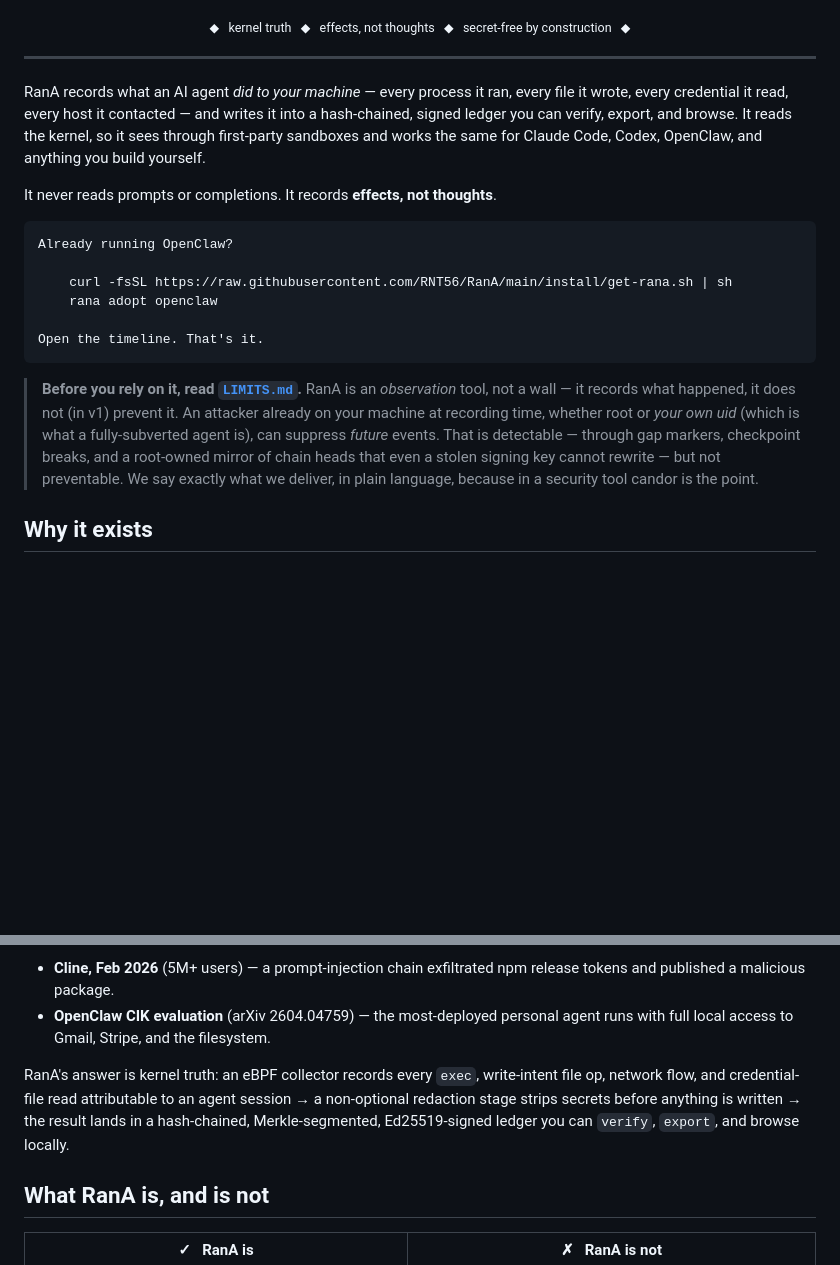
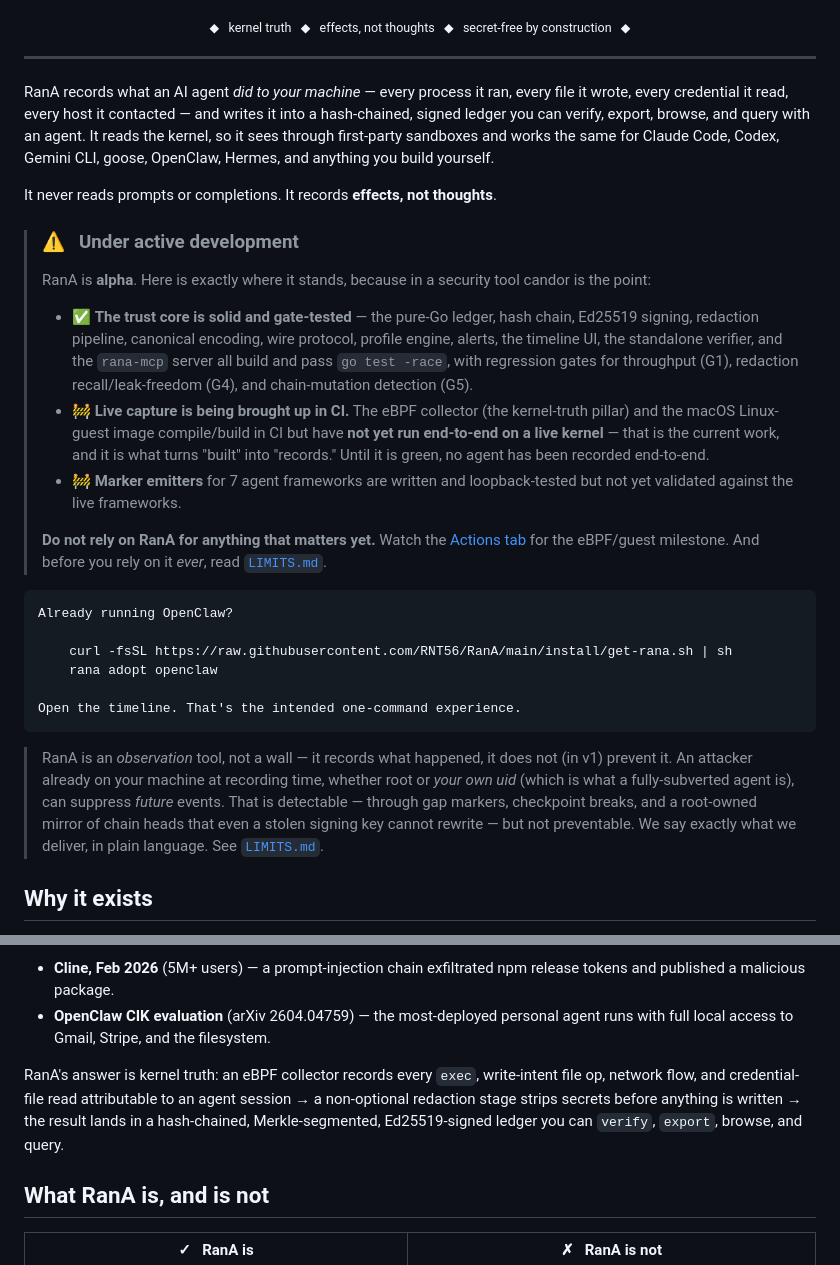
Before and after one commit to RNT56/RanA, a Markdown page: README.md, 2 parts joined by grey strips. GitHub-like rendering; blank space fills up the shorter version.

````diff
--- a/README.md
+++ b/README.md
@@ -23,9 +25,19 @@
 
 ---
 
-RanA records what an AI agent *did to your machine* &mdash; every process it ran, every file it wrote, every credential it read, every host it contacted &mdash; and writes it into a hash-chained, signed ledger you can verify, export, and browse. It reads the kernel, so it sees through first-party sandboxes and works the same for Claude Code, Codex, OpenClaw, and anything you build yourself.
+RanA records what an AI agent *did to your machine* &mdash; every process it ran, every file it wrote, every credential it read, every host it contacted &mdash; and writes it into a hash-chained, signed ledger you can verify, export, browse, and query with an agent. It reads the kernel, so it sees through first-party sandboxes and works the same for Claude Code, Codex, Gemini CLI, goose, OpenClaw, Hermes, and anything you build yourself.
 
 It never reads prompts or completions. It records **effects, not thoughts**.
+
+> ### ⚠ &nbsp; Under active development
+>
+> RanA is **alpha**. Here is exactly where it stands, because in a security tool candor is the point:
+>
+> - ✅ **The trust core is solid and gate-tested** &mdash; the pure-Go ledger, hash chain, Ed25519 signing, redaction pipeline, canonical encoding, wire protocol, profile engine, alerts, the timeline UI, the standalone verifier, and the `rana-mcp` server all build and pass `go test -race`, with regression gates for throughput (G1), redaction recall/leak-freedom (G4), and chain-mutation detection (G5).
+> - 🚧 **Live capture is being brought up in CI.** The eBPF collector (the kernel-truth pillar) and the macOS Linux-guest image compile/build in CI but have **not yet run end-to-end on a live kernel** &mdash; that is the current work, and it is what turns "built" into "records." Until it is green, no agent has been recorded end-to-end.
+> - 🚧 **Marker emitters** for 7 agent frameworks are written and loopback-tested but not yet validated against the live frameworks.
+>
+> **Do not rely on RanA for anything that matters yet.** Watch the [Actions tab](https://github.com/RNT56/RanA/actions) for the eBPF/guest milestone. And before you rely on it *ever*, read [`LIMITS.md`](./LIMITS.md).
 
 ```text
 Already running OpenClaw?
@@ -33,10 +45,10 @@ Already running OpenClaw?
     curl -fsSL https://raw.githubusercontent.com/RNT56/RanA/main/install/get-rana.sh | sh
     rana adopt openclaw
 
-Open the timeline. That's it.
+Open the timeline. That's the intended one-command experience.
 ```
 
-> **Before you rely on it, read [`LIMITS.md`](./LIMITS.md).** RanA is an *observation* tool, not a wall &mdash; it records what happened, it does not (in v1) prevent it. An attacker already on your machine at recording time, whether root or *your own uid* (which is what a fully-subverted agent is), can suppress *future* events. That is detectable &mdash; through gap markers, checkpoint breaks, and a root-owned mirror of chain heads that even a stolen signing key cannot rewrite &mdash; but not preventable. We say exactly what we deliver, in plain language, because in a security tool candor is the point.
+> RanA is an *observation* tool, not a wall &mdash; it records what happened, it does not (in v1) prevent it. An attacker already on your machine at recording time, whether root or *your own uid* (which is what a fully-subverted agent is), can suppress *future* events. That is detectable &mdash; through gap markers, checkpoint breaks, and a root-owned mirror of chain heads that even a stolen signing key cannot rewrite &mdash; but not preventable. We say exactly what we deliver, in plain language. See [`LIMITS.md`](./LIMITS.md).
 
 ## Why it exists
 
@@ -51,7 +63,7 @@ Walls are per-vendor and per-mode. Claude Code sandboxes Claude Code. Codex sand
 - **Cline, Feb 2026** (5M+ users) &mdash; a prompt-injection chain exfiltrated npm release tokens and published a malicious package.
 - **OpenClaw CIK evaluation** (arXiv 2604.04759) &mdash; the most-deployed personal agent runs with full local access to Gmail, Stripe, and the filesystem.
 
-RanA's answer is kernel truth: an eBPF collector records every `exec`, write-intent file op, network flow, and credential-file read attributable to an agent session &rarr; a non-optional redaction stage strips secrets before anything is written &rarr; the result lands in a hash-chained, Merkle-segmented, Ed25519-signed ledger you can `verify`, `export`, and browse locally.
+RanA's answer is kernel truth: an eBPF collector records every `exec`, write-intent file op, network flow, and credential-file read attributable to an agent session &rarr; a non-optional redaction stage strips secrets before anything is written &rarr; the result lands in a hash-chained, Merkle-segmented, Ed25519-signed ledger you can `verify`, `export`, browse, and query.
 
 ## What RanA is, and is not
 
````
Also changed, not shown: other parts of README.md (+41 -13 lines).
